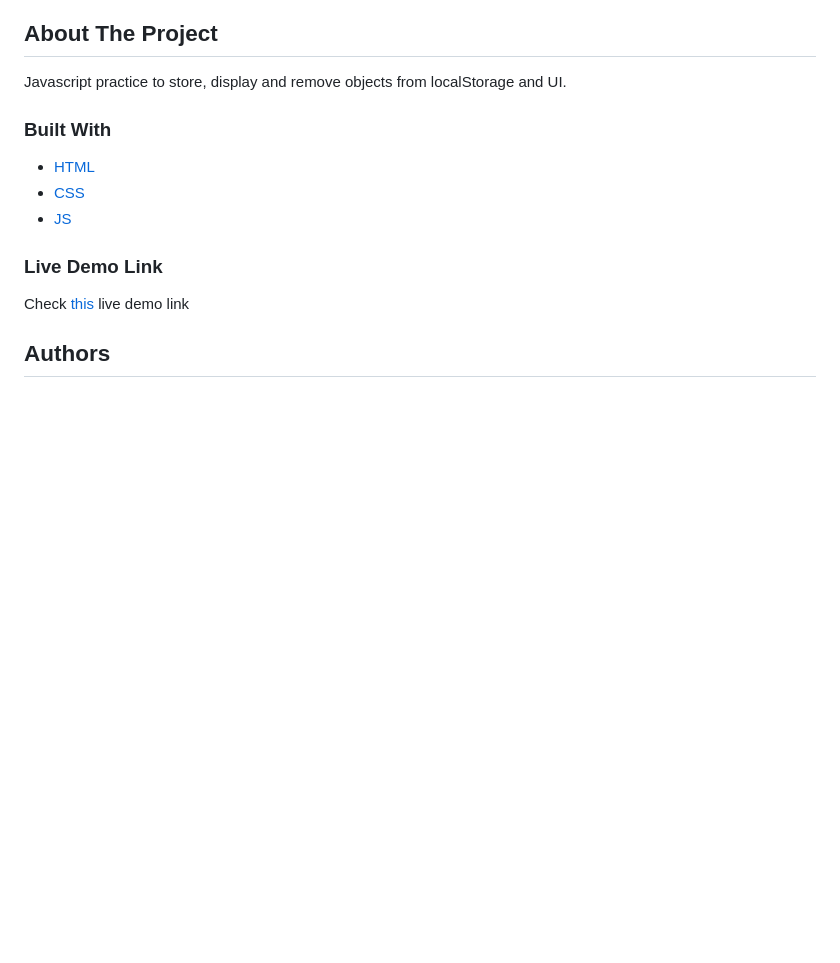
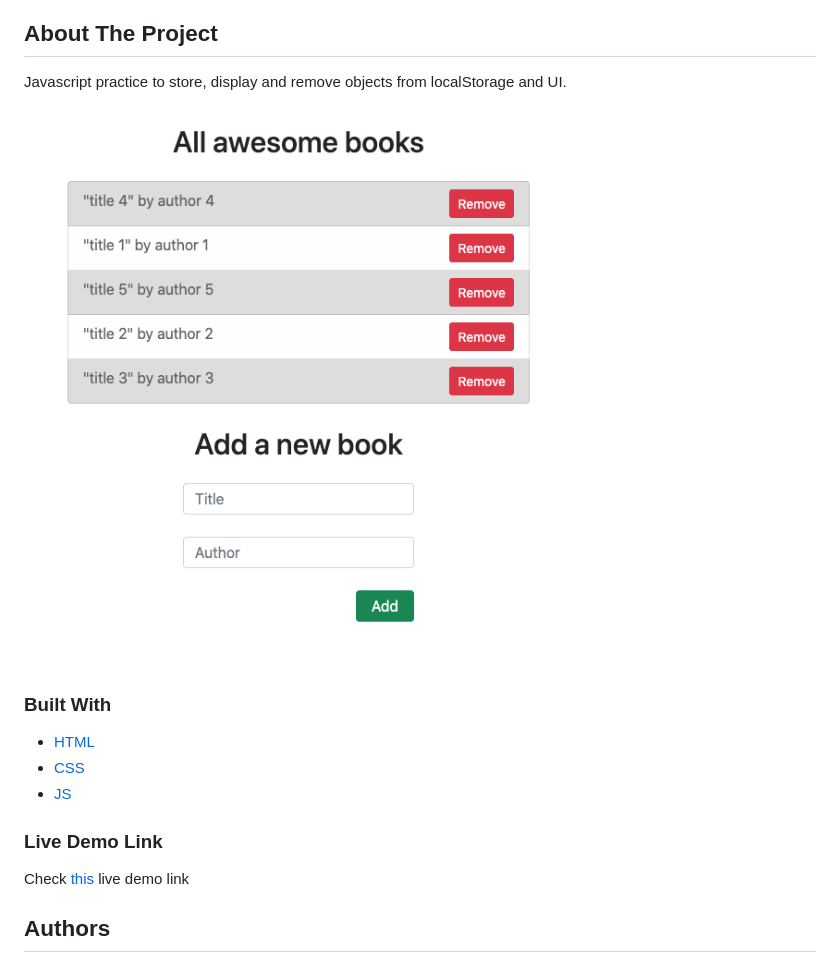
Before and after one commit to IbrohimRasulov/Awesome-books, a Markdown page: README.md, the part around the change. Rendered like a GitHub page; pictures changed too: Screenshot.png (added); blank space fills up the shorter version.

Commit message:
Add screenshot

```diff
--- a/README.md
+++ b/README.md
@@ -3,6 +3,8 @@
 ## About The Project
 
 Javascript practice to store, display and remove objects from localStorage and UI.
+
+![screenshot](Screenshot.png)
 
 ### Built With
 
```
